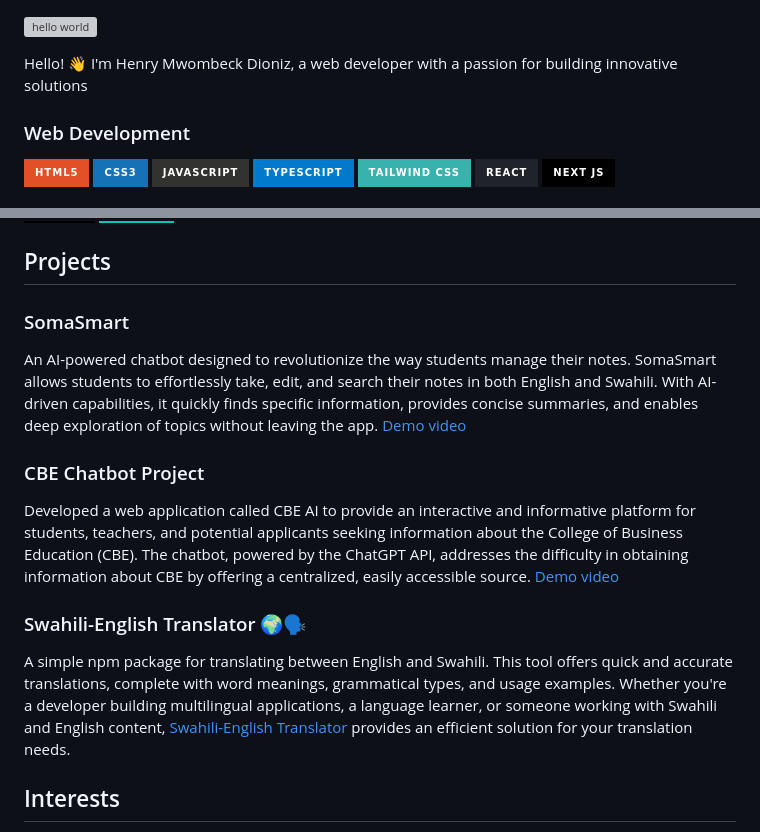
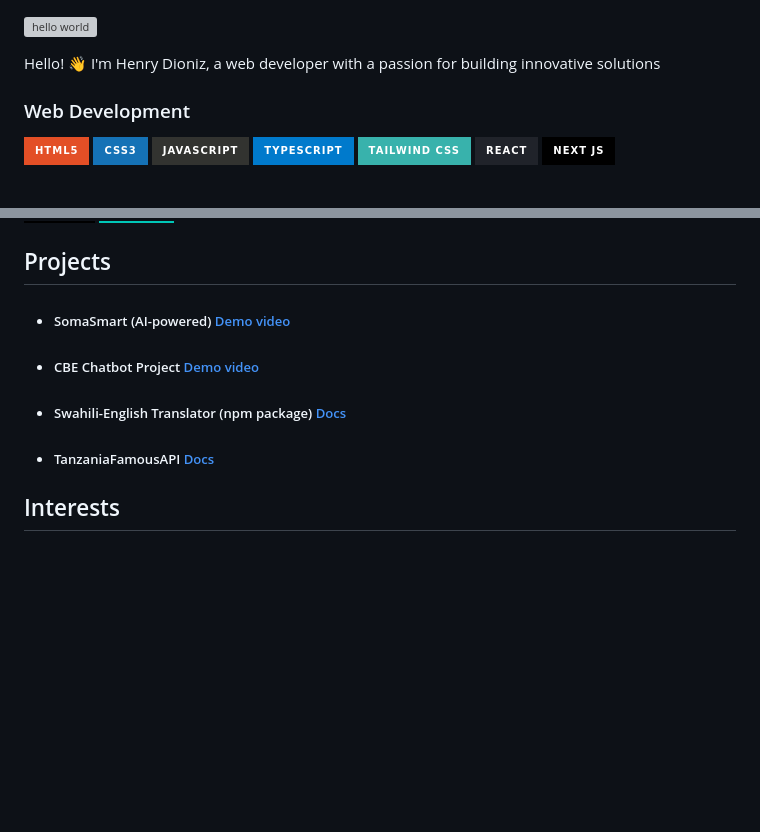
Before and after one commit to Henryle-hd/Henryle-hd, a Markdown page: README.md, 2 parts joined by grey strips. GitHub-like rendering; badges without logos; blank space fills up the shorter version; grey boxes are pictures that could not be loaded.

```diff
--- a/README.md
+++ b/README.md
@@ -1,7 +1,7 @@
 ![hello world](https://miro.medium.com/v2/resize:fit:1358/1*X7Q84nkQN1DiFXC-rQLt9g.gif)
 
 Hello! 👋
-I'm Henry Mwombeck Dioniz, a web developer with a passion for building innovative solutions
+I'm Henry Dioniz, a web developer with a passion for building innovative solutions
 
 ### Web Development
 
@@ -44,16 +44,9 @@ I'm Henry Mwombeck Dioniz, a web developer with a passion for building innovativ
 
 ## Projects
 
-### SomaSmart
-
-An AI-powered chatbot designed to revolutionize the way students manage their notes. SomaSmart allows students to effortlessly take, edit, and search their notes in both English and Swahili. With AI-driven capabilities, it quickly finds specific information, provides concise summaries, and enables deep exploration of topics without leaving the app. [Demo video](https://youtu.be/d__tkdtN7kg?si=DOi4_w_d7LpPU4ie)
-
-### CBE Chatbot Project
-
-Developed a web application called CBE AI to provide an interactive and informative platform for students, teachers, and potential applicants seeking information about the College of Business Education (CBE). The chatbot, powered by the ChatGPT API, addresses the difficulty in obtaining information about CBE by offering a centralized, easily accessible source. [Demo video](https://youtu.be/0Xg1fU03Tss?si=duhLH-Dk1RX2zJsb)
-
-### Swahili-English Translator 🌍🗣️
-
-A simple npm package for translating between English and Swahili. This tool offers quick and accurate translations, complete with word meanings, grammatical types, and usage examples. Whether you're a developer building multilingual applications, a language learner, or someone working with Swahili and English content, [Swahili-English Translator](https://github.com/Henryle-hd/swahili-english-translator) provides an efficient solution for your translation needs.
+- ##### SomaSmart (AI-powered) [Demo video](https://youtu.be/d__tkdtN7kg?si=DOi4_w_d7LpPU4ie)
+- ##### CBE Chatbot Project [Demo video](https://youtu.be/0Xg1fU03Tss?si=duhLH-Dk1RX2zJsb)
+- ##### Swahili-English Translator (npm package) [Docs](https://github.com/Henryle-hd/swahili-english-translator)
+- ##### TanzaniaFamousAPI [Docs](tanzania-famous-api.netlify.app)
 
 ## Interests
```
Also changed, not shown: other parts of README.md (+4 -6 lines).
